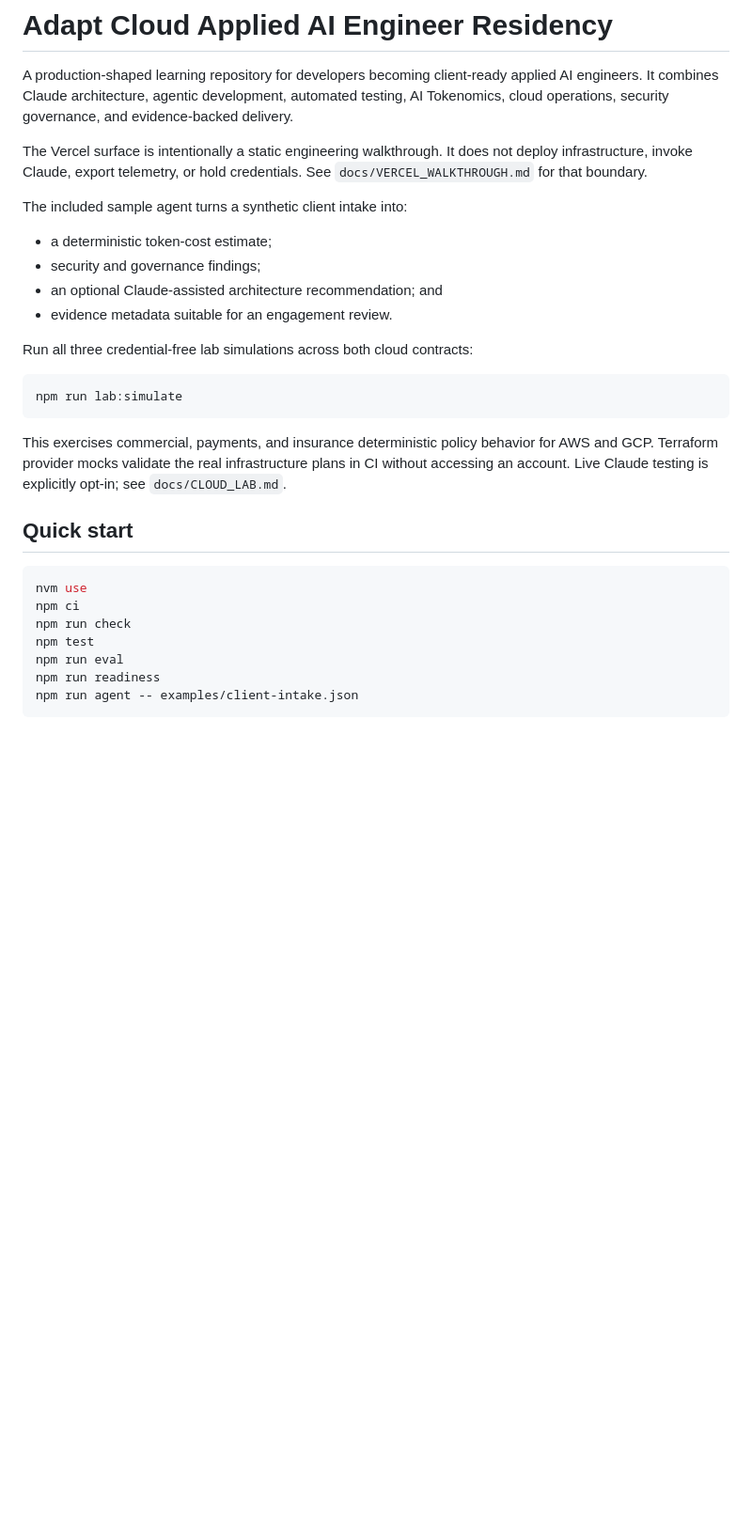
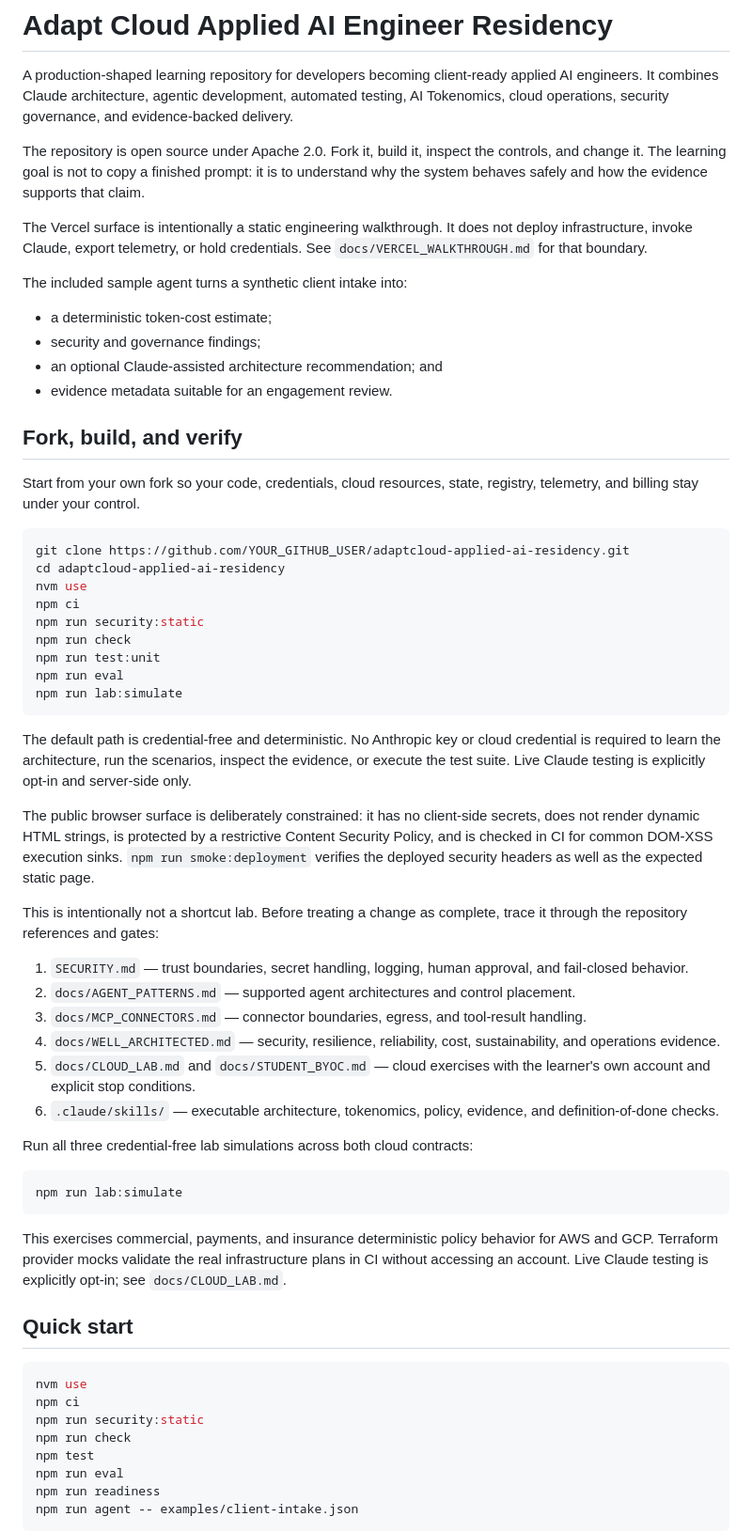
Before and after one commit to realjkg/adaptcloud-applied-ai-residency, a Markdown page: README.md, the part around the change. Shown at 94% size. Drawn GitHub-style; blank space fills up the shorter version.

Commit message:
docs: make the open-source learning path explicit

````diff
--- a/README.md
+++ b/README.md
@@ -1,6 +1,8 @@
 # Adapt Cloud Applied AI Engineer Residency
 
 A production-shaped learning repository for developers becoming client-ready applied AI engineers. It combines Claude architecture, agentic development, automated testing, AI Tokenomics, cloud operations, security governance, and evidence-backed delivery.
+
+The repository is open source under Apache 2.0. Fork it, build it, inspect the controls, and change it. The learning goal is not to copy a finished prompt: it is to understand why the system behaves safely and how the evidence supports that claim.
 
 The Vercel surface is intentionally a static engineering walkthrough. It does not deploy infrastructure, invoke Claude, export telemetry, or hold credentials. See `docs/VERCEL_WALKTHROUGH.md` for that boundary.
 
@@ -10,6 +12,35 @@ The included sample agent turns a synthetic client intake into:
 - security and governance findings;
 - an optional Claude-assisted architecture recommendation; and
 - evidence metadata suitable for an engagement review.
+
+## Fork, build, and verify
+
+Start from your own fork so your code, credentials, cloud resources, state, registry, telemetry, and billing stay under your control.
+
+```bash
+git clone https://github.com/YOUR_GITHUB_USER/adaptcloud-applied-ai-residency.git
+cd adaptcloud-applied-ai-residency
+nvm use
+npm ci
+npm run security:static
+npm run check
+npm run test:unit
+npm run eval
+npm run lab:simulate
+```
+
+The default path is credential-free and deterministic. No Anthropic key or cloud credential is required to learn the architecture, run the scenarios, inspect the evidence, or execute the test suite. Live Claude testing is explicitly opt-in and server-side only.
+
+The public browser surface is deliberately constrained: it has no client-side secrets, does not render dynamic HTML strings, is protected by a restrictive Content Security Policy, and is checked in CI for common DOM-XSS execution sinks. `npm run smoke:deployment` verifies the deployed security headers as well as the expected static page.
+
+This is intentionally not a shortcut lab. Before treating a change as complete, trace it through the repository references and gates:
+
+1. `SECURITY.md` — trust boundaries, secret handling, logging, human approval, and fail-closed behavior.
+2. `docs/AGENT_PATTERNS.md` — supported agent architectures and control placement.
+3. `docs/MCP_CONNECTORS.md` — connector boundaries, egress, and tool-result handling.
+4. `docs/WELL_ARCHITECTED.md` — security, resilience, reliability, cost, sustainability, and operations evidence.
+5. `docs/CLOUD_LAB.md` and `docs/STUDENT_BYOC.md` — cloud exercises with the learner's own account and explicit stop conditions.
+6. `.claude/skills/` — executable architecture, tokenomics, policy, evidence, and definition-of-done checks.
 
 Run all three credential-free lab simulations across both cloud contracts:
 
@@ -24,6 +55,7 @@ This exercises commercial, payments, and insurance deterministic policy behavior
 ```bash
 nvm use
 npm ci
+npm run security:static
 npm run check
 npm test
 npm run eval
````
